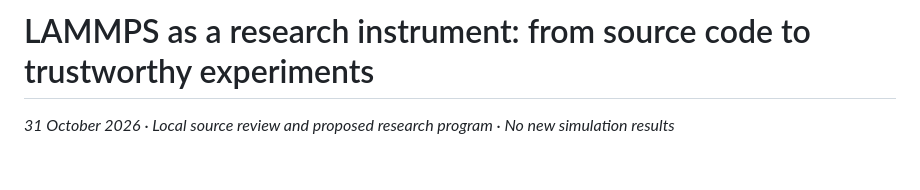
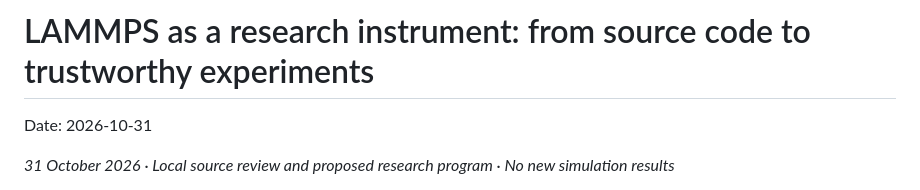
Before and after one commit to alexwelcing/lupine-rhizo, a Markdown page: docs/research-programs/lammps-code-to-experiment.md, the part around the change. GitHub-like rendering; blank space fills up the shorter version.

Commit message:
docs: expose LAMMPS study date for Library indexing

```diff
--- a/docs/research-programs/lammps-code-to-experiment.md
+++ b/docs/research-programs/lammps-code-to-experiment.md
@@ -1,4 +1,6 @@
 # LAMMPS as a research instrument: from source code to trustworthy experiments
+
+Date: 2026-10-31
 
 *31 October 2026 · Local source review and proposed research program · No new simulation results*
 
```
